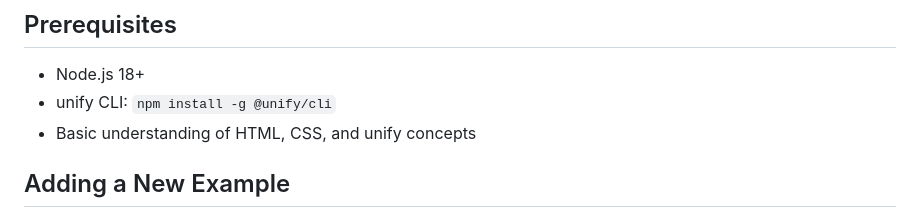
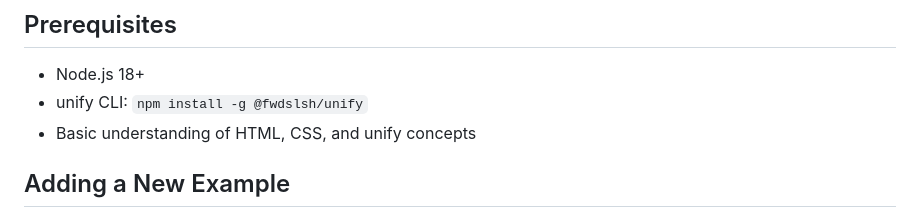
Before and after one commit to fwdslsh/unify-examples, a Markdown page: CONTRIBUTING.md, the part around one of its changes. Drawn GitHub-style.

Commit message:
Update contributing guidelines for unify examples repository

```diff
--- a/CONTRIBUTING.md
+++ b/CONTRIBUTING.md
@@ -5,7 +5,7 @@ Thank you for your interest in contributing to the unify examples repository! Th
 ## Prerequisites
 
 - Node.js 18+
-- unify CLI: `npm install -g @unify/cli`
+- unify CLI: `npm install -g @fwdslsh/unify`
 - Basic understanding of HTML, CSS, and unify concepts
 
 ## Adding a New Example
```
Also changed, not shown: other parts of CONTRIBUTING.md (+2 -2 lines).
